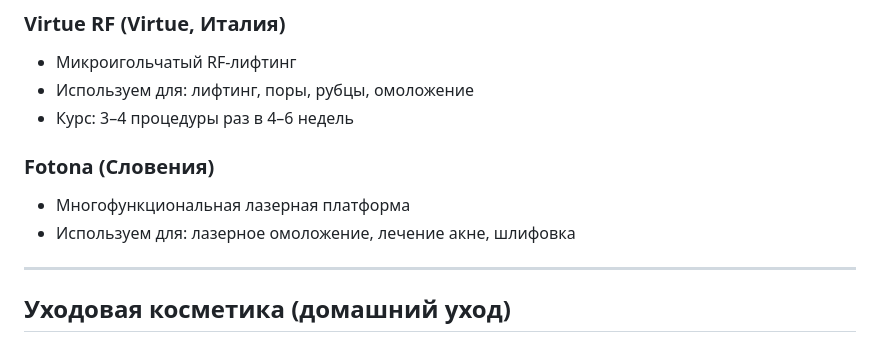
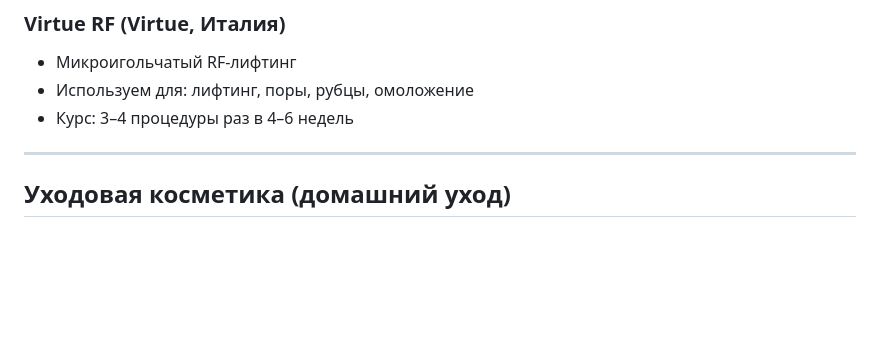
Before and after one commit to arclinic/ARclinic, a Markdown page: мозг_клиники_ARclinic/препараты/каталог.md, the part around the change. GitHub-like rendering; blank space fills up the shorter version.

Commit message:
Убрал Fotona из каталога — аппарата нет в клинике (придумал)

```diff
--- a/мозг_клиники_ARclinic/препараты/каталог.md
+++ b/мозг_клиники_ARclinic/препараты/каталог.md
@@ -87,10 +87,6 @@
 - Используем для: лифтинг, поры, рубцы, омоложение
 - Курс: 3–4 процедуры раз в 4–6 недель
 
-### Fotona (Словения)
-- Многофункциональная лазерная платформа
-- Используем для: лазерное омоложение, лечение акне, шлифовка
-
 ---
 
 ## Уходовая косметика (домашний уход)
```
